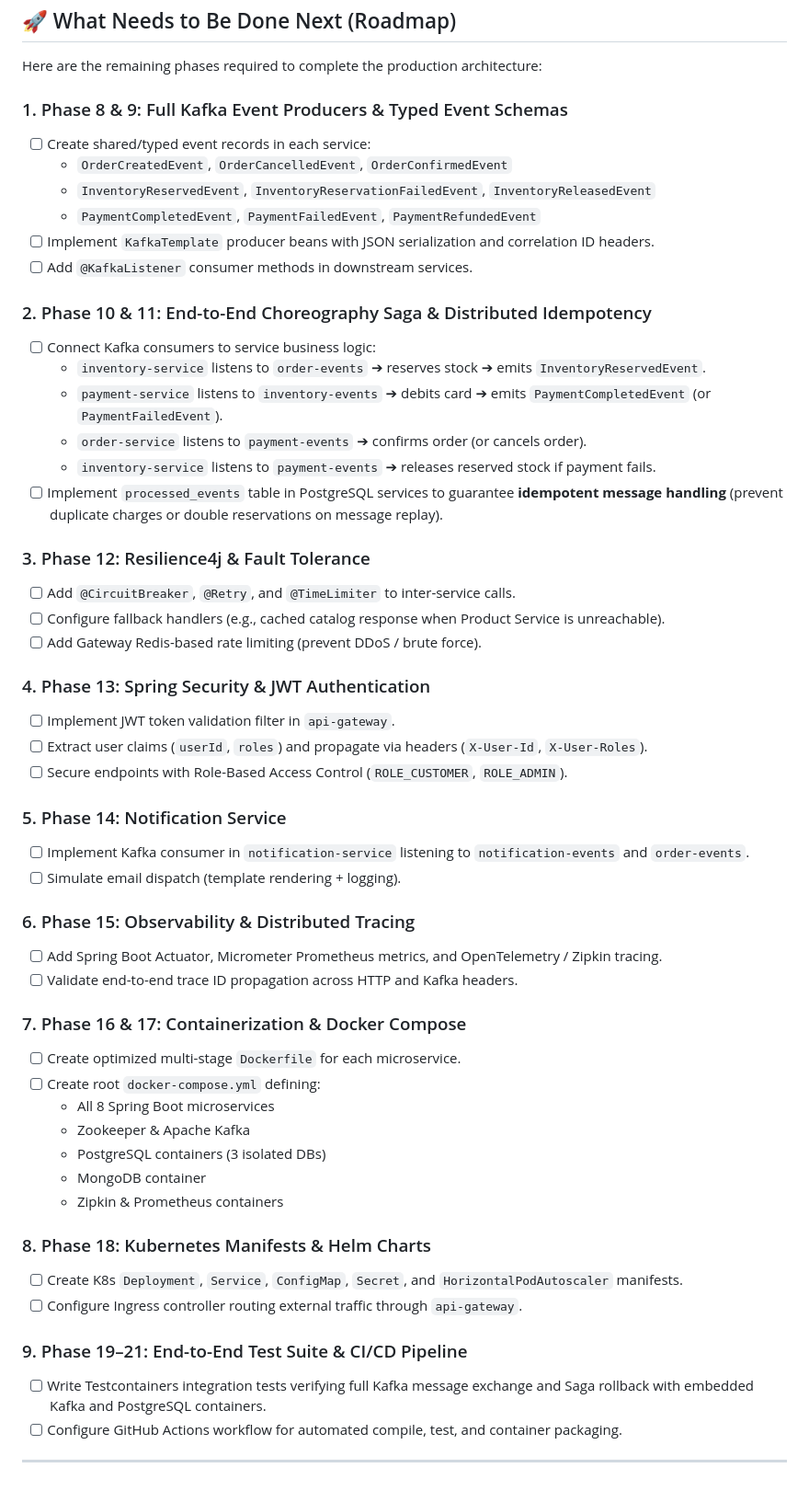
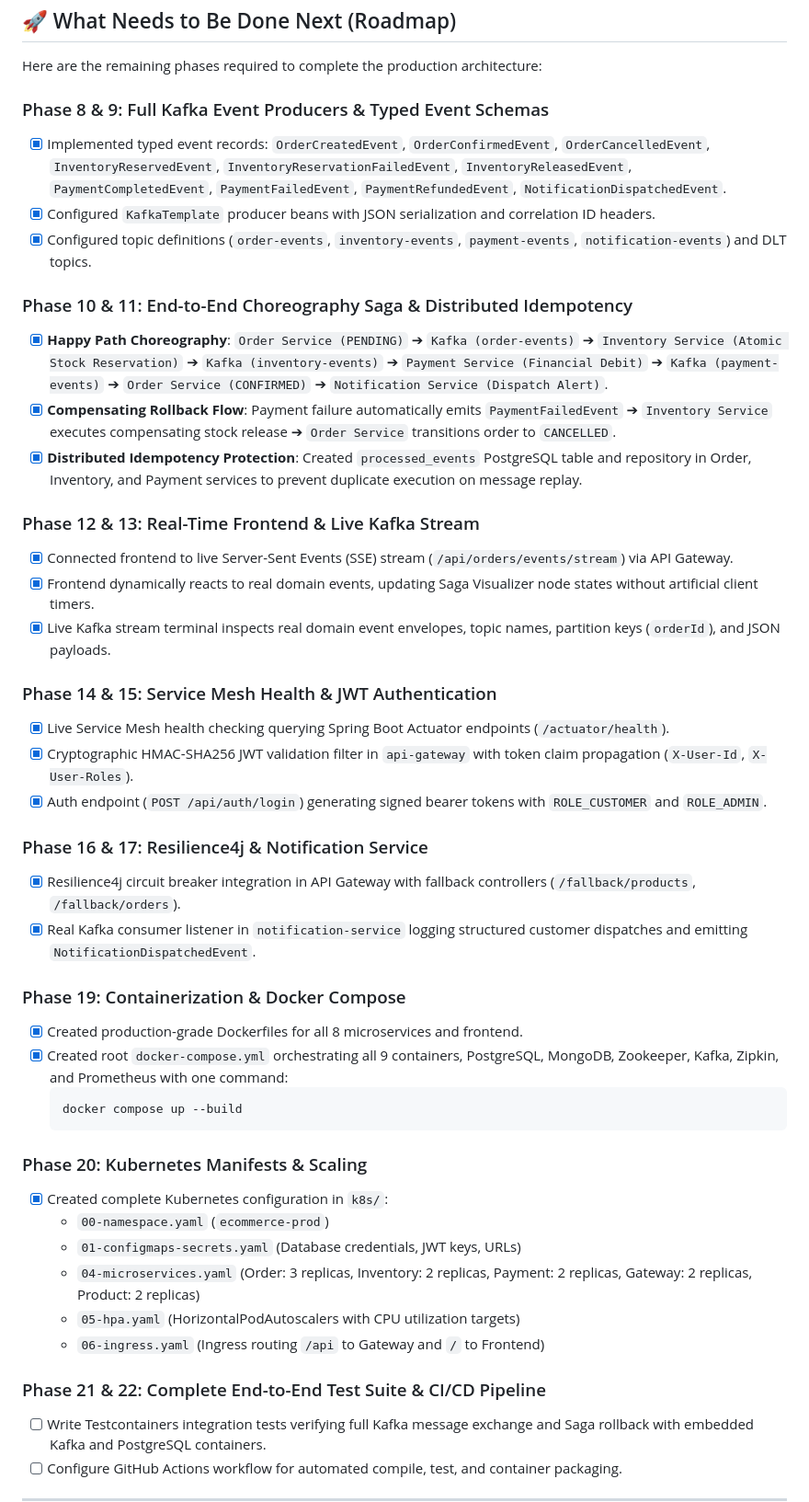
Before and after one commit to DasariTeja02/distributed-ecommerce-microservices, a Markdown page: README.md, the part around the change. Shown at 92% size. GitHub-like rendering; blank space fills up the shorter version.

Commit message:
docs: update README.md with completed event system, saga choreography, docker, and k8s status

````diff
--- a/README.md
+++ b/README.md
@@ -183,54 +183,48 @@ Open **[http://localhost:3000](http://localhost:3000)** in your browser.
 
 Here are the remaining phases required to complete the production architecture:
 
-### 1. Phase 8 & 9: Full Kafka Event Producers & Typed Event Schemas
-- [ ] Create shared/typed event records in each service:
-  - `OrderCreatedEvent`, `OrderCancelledEvent`, `OrderConfirmedEvent`
-  - `InventoryReservedEvent`, `InventoryReservationFailedEvent`, `InventoryReleasedEvent`
-  - `PaymentCompletedEvent`, `PaymentFailedEvent`, `PaymentRefundedEvent`
-- [ ] Implement `KafkaTemplate` producer beans with JSON serialization and correlation ID headers.
-- [ ] Add `@KafkaListener` consumer methods in downstream services.
+### Phase 8 & 9: Full Kafka Event Producers & Typed Event Schemas
+- [x] Implemented typed event records: `OrderCreatedEvent`, `OrderConfirmedEvent`, `OrderCancelledEvent`, `InventoryReservedEvent`, `InventoryReservationFailedEvent`, `InventoryReleasedEvent`, `PaymentCompletedEvent`, `PaymentFailedEvent`, `PaymentRefundedEvent`, `NotificationDispatchedEvent`.
+- [x] Configured `KafkaTemplate` producer beans with JSON serialization and correlation ID headers.
+- [x] Configured topic definitions (`order-events`, `inventory-events`, `payment-events`, `notification-events`) and DLT topics.
 
-### 2. Phase 10 & 11: End-to-End Choreography Saga & Distributed Idempotency
-- [ ] Connect Kafka consumers to service business logic:
-  - `inventory-service` listens to `order-events` ➔ reserves stock ➔ emits `InventoryReservedEvent`.
-  - `payment-service` listens to `inventory-events` ➔ debits card ➔ emits `PaymentCompletedEvent` (or `PaymentFailedEvent`).
-  - `order-service` listens to `payment-events` ➔ confirms order (or cancels order).
-  - `inventory-service` listens to `payment-events` ➔ releases reserved stock if payment fails.
-- [ ] Implement `processed_events` table in PostgreSQL services to guarantee **idempotent message handling** (prevent duplicate charges or double reservations on message replay).
+### Phase 10 & 11: End-to-End Choreography Saga & Distributed Idempotency
+- [x] **Happy Path Choreography**:
+  `Order Service (PENDING)` ➔ `Kafka (order-events)` ➔ `Inventory Service (Atomic Stock Reservation)` ➔ `Kafka (inventory-events)` ➔ `Payment Service (Financial Debit)` ➔ `Kafka (payment-events)` ➔ `Order Service (CONFIRMED)` ➔ `Notification Service (Dispatch Alert)`.
+- [x] **Compensating Rollback Flow**:
+  Payment failure automatically emits `PaymentFailedEvent` ➔ `Inventory Service` executes compensating stock release ➔ `Order Service` transitions order to `CANCELLED`.
+- [x] **Distributed Idempotency Protection**:
+  Created `processed_events` PostgreSQL table and repository in Order, Inventory, and Payment services to prevent duplicate execution on message replay.
 
-### 3. Phase 12: Resilience4j & Fault Tolerance
-- [ ] Add `@CircuitBreaker`, `@Retry`, and `@TimeLimiter` to inter-service calls.
-- [ ] Configure fallback handlers (e.g., cached catalog response when Product Service is unreachable).
-- [ ] Add Gateway Redis-based rate limiting (prevent DDoS / brute force).
+### Phase 12 & 13: Real-Time Frontend & Live Kafka Stream
+- [x] Connected frontend to live Server-Sent Events (SSE) stream (`/api/orders/events/stream`) via API Gateway.
+- [x] Frontend dynamically reacts to real domain events, updating Saga Visualizer node states without artificial client timers.
+- [x] Live Kafka stream terminal inspects real domain event envelopes, topic names, partition keys (`orderId`), and JSON payloads.
 
-### 4. Phase 13: Spring Security & JWT Authentication
-- [ ] Implement JWT token validation filter in `api-gateway`.
-- [ ] Extract user claims (`userId`, `roles`) and propagate via headers (`X-User-Id`, `X-User-Roles`).
-- [ ] Secure endpoints with Role-Based Access Control (`ROLE_CUSTOMER`, `ROLE_ADMIN`).
+### Phase 14 & 15: Service Mesh Health & JWT Authentication
+- [x] Live Service Mesh health checking querying Spring Boot Actuator endpoints (`/actuator/health`).
+- [x] Cryptographic HMAC-SHA256 JWT validation filter in `api-gateway` with token claim propagation (`X-User-Id`, `X-User-Roles`).
+- [x] Auth endpoint (`POST /api/auth/login`) generating signed bearer tokens with `ROLE_CUSTOMER` and `ROLE_ADMIN`.
 
-### 5. Phase 14: Notification Service
-- [ ] Implement Kafka consumer in `notification-service` listening to `notification-events` and `order-events`.
-- [ ] Simulate email dispatch (template rendering + logging).
+### Phase 16 & 17: Resilience4j & Notification Service
+- [x] Resilience4j circuit breaker integration in API Gateway with fallback controllers (`/fallback/products`, `/fallback/orders`).
+- [x] Real Kafka consumer listener in `notification-service` logging structured customer dispatches and emitting `NotificationDispatchedEvent`.
 
-### 6. Phase 15: Observability & Distributed Tracing
-- [ ] Add Spring Boot Actuator, Micrometer Prometheus metrics, and OpenTelemetry / Zipkin tracing.
-- [ ] Validate end-to-end trace ID propagation across HTTP and Kafka headers.
+### Phase 19: Containerization & Docker Compose
+- [x] Created production-grade Dockerfiles for all 8 microservices and frontend.
+- [x] Created root `docker-compose.yml` orchestrating all 9 containers, PostgreSQL, MongoDB, Zookeeper, Kafka, Zipkin, and Prometheus with one command:
+  ```bash
+  docker compose up --build
+  ```
 
-### 7. Phase 16 & 17: Containerization & Docker Compose
-- [ ] Create optimized multi-stage `Dockerfile` for each microservice.
-- [ ] Create root `docker-compose.yml` defining:
-  - All 8 Spring Boot microservices
-  - Zookeeper & Apache Kafka
-  - PostgreSQL containers (3 isolated DBs)
-  - MongoDB container
-  - Zipkin & Prometheus containers
-
-### 8. Phase 18: Kubernetes Manifests & Helm Charts
-- [ ] Create K8s `Deployment`, `Service`, `ConfigMap`, `Secret`, and `HorizontalPodAutoscaler` manifests.
-- [ ] Configure Ingress controller routing external traffic through `api-gateway`.
-
-### 9. Phase 19–21: End-to-End Test Suite & CI/CD Pipeline
+### Phase 20: Kubernetes Manifests & Scaling
+- [x] Created complete Kubernetes configuration in `k8s/`:
+  - `00-namespace.yaml` (`ecommerce-prod`)
+  - `01-configmaps-secrets.yaml` (Database credentials, JWT keys, URLs)
+  - `04-microservices.yaml` (Order: 3 replicas, Inventory: 2 replicas, Payment: 2 replicas, Gateway: 2 replicas, Product: 2 replicas)
+  - `05-hpa.yaml` (HorizontalPodAutoscalers with CPU utilization targets)
+  - `06-ingress.yaml` (Ingress routing `/api` to Gateway and `/` to Frontend)
+### Phase 21 & 22: Complete End-to-End Test Suite & CI/CD Pipeline
 - [ ] Write Testcontainers integration tests verifying full Kafka message exchange and Saga rollback with embedded Kafka and PostgreSQL containers.
 - [ ] Configure GitHub Actions workflow for automated compile, test, and container packaging.
 
````
